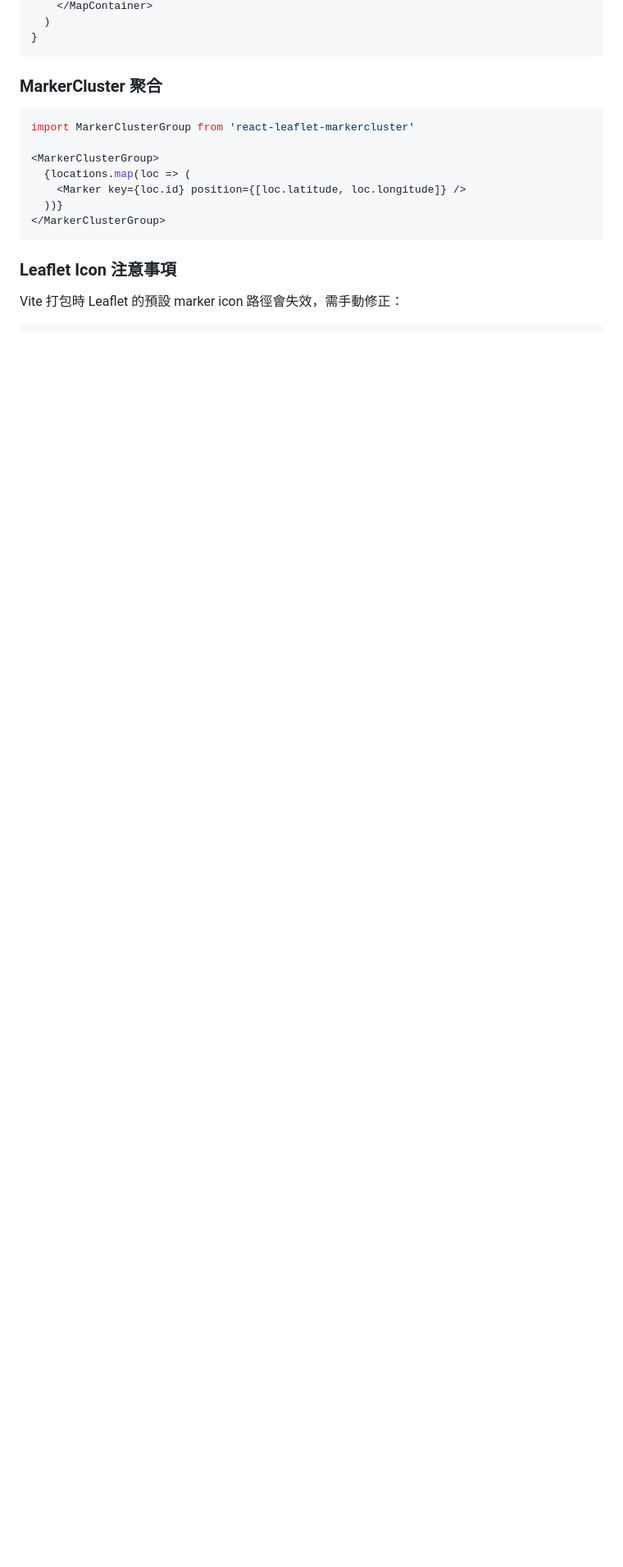
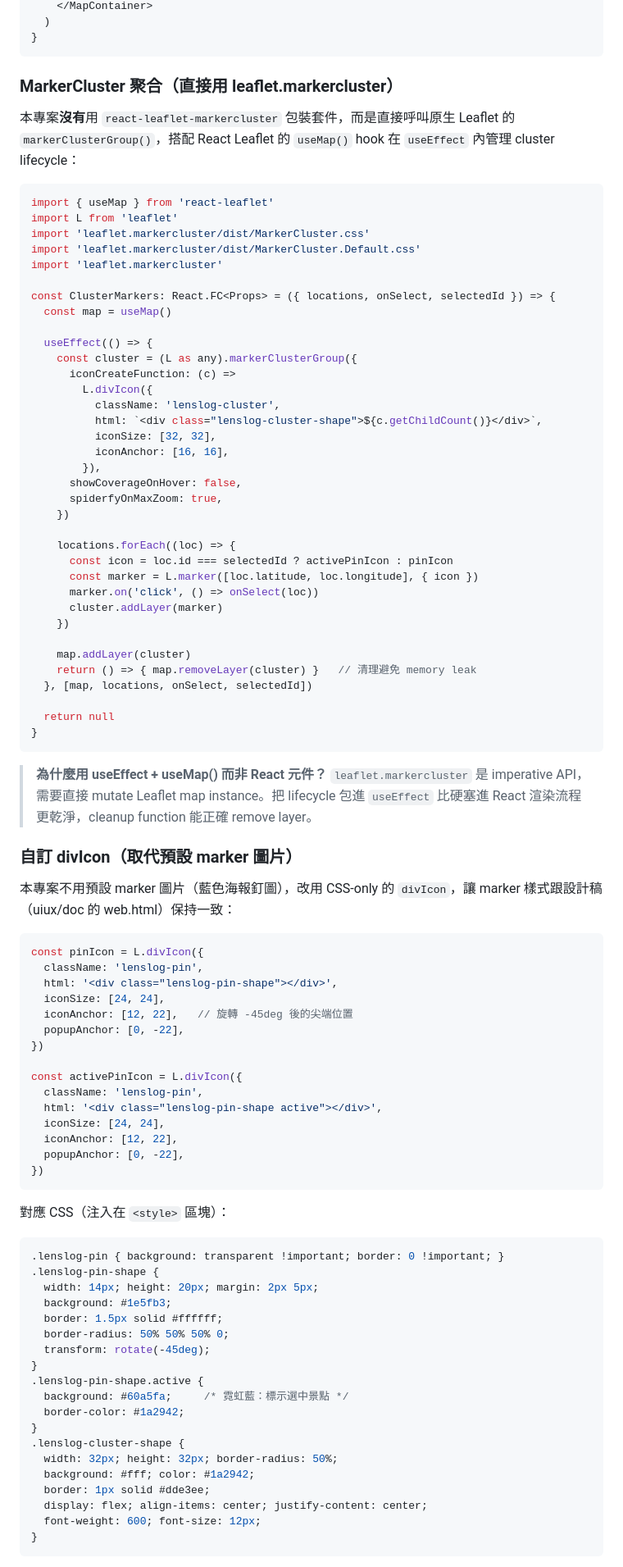
Before and after one commit to hhhylaiii/LensLog, a Markdown page: docs/frontend-leaflet-d3.md, the part around one of its changes. Shown at 82% size. Rendered like a GitHub page; blank space fills up the shorter version.

Commit message:
docs(leaflet): align frontend-leaflet-d3 with MapExplore implementation (#34)

````diff
--- a/docs/frontend-leaflet-d3.md
+++ b/docs/frontend-leaflet-d3.md
@@ -54,18 +52,93 @@ function PhotoMap({ locations }) {
 }
 ```
 
-### MarkerCluster 聚合
+### MarkerCluster 聚合（直接用 leaflet.markercluster）
+
+本專案**沒有**用 `react-leaflet-markercluster` 包裝套件，而是直接呼叫原生 Leaflet 的 `markerClusterGroup()`，搭配 React Leaflet 的 `useMap()` hook 在 `useEffect` 內管理 cluster lifecycle：
 
 ```tsx
-import MarkerClusterGroup from 'react-leaflet-markercluster'
+import { useMap } from 'react-leaflet'
+import L from 'leaflet'
+import 'leaflet.markercluster/dist/MarkerCluster.css'
+import 'leaflet.markercluster/dist/MarkerCluster.Default.css'
+import 'leaflet.markercluster'
 
-<MarkerClusterGroup>
-  {locations.map(loc => (
-    <Marker key={loc.id} position={[loc.latitude, loc.longitude]} />
-  ))}
-</MarkerClusterGroup>
+const ClusterMarkers: React.FC<Props> = ({ locations, onSelect, selectedId }) => {
+  const map = useMap()
+
+  useEffect(() => {
+    const cluster = (L as any).markerClusterGroup({
+      iconCreateFunction: (c) =>
+        L.divIcon({
+          className: 'lenslog-cluster',
+          html: `<div class="lenslog-cluster-shape">${c.getChildCount()}</div>`,
+          iconSize: [32, 32],
+          iconAnchor: [16, 16],
+        }),
+      showCoverageOnHover: false,
+      spiderfyOnMaxZoom: true,
+    })
+
+    locations.forEach((loc) => {
+      const icon = loc.id === selectedId ? activePinIcon : pinIcon
+      const marker = L.marker([loc.latitude, loc.longitude], { icon })
+      marker.on('click', () => onSelect(loc))
+      cluster.addLayer(marker)
+    })
+
+    map.addLayer(cluster)
+    return () => { map.removeLayer(cluster) }   // 清理避免 memory leak
+  }, [map, locations, onSelect, selectedId])
+
+  return null
+}
 ```
 
-### Leaflet Icon 注意事項
+> **為什麼用 useEffect + useMap() 而非 React 元件？** `leaflet.markercluster` 是 imperative API，需要直接 mutate Leaflet map instance。把 lifecycle 包進 `useEffect` 比硬塞進 React 渲染流程更乾淨，cleanup function 能正確 remove layer。
 
-Vite 打包時 Leaflet 的預設 marker icon 路徑會失效，需手動修正：
+### 自訂 divIcon（取代預設 marker 圖片）
+
+本專案不用預設 marker 圖片（藍色海報釘圖），改用 CSS-only 的 `divIcon`，讓 marker 樣式跟設計稿（uiux/doc 的 web.html）保持一致：
+
+```tsx
+const pinIcon = L.divIcon({
+  className: 'lenslog-pin',
+  html: '<div class="lenslog-pin-shape"></div>',
+  iconSize: [24, 24],
+  iconAnchor: [12, 22],   // 旋轉 -45deg 後的尖端位置
+  popupAnchor: [0, -22],
+})
+
+const activePinIcon = L.divIcon({
+  className: 'lenslog-pin',
+  html: '<div class="lenslog-pin-shape active"></div>',
+  iconSize: [24, 24],
+  iconAnchor: [12, 22],
+  popupAnchor: [0, -22],
+})
+```
+
+對應 CSS（注入在 `<style>` 區塊）：
+
+```css
+.lenslog-pin { background: transparent !important; border: 0 !important; }
+.lenslog-pin-shape {
+  width: 14px; height: 20px; margin: 2px 5px;
+  background: #1e5fb3;
+  border: 1.5px solid #ffffff;
+  border-radius: 50% 50% 50% 0;
+  transform: rotate(-45deg);
+}
+.lenslog-pin-shape.active {
+  background: #60a5fa;     /* 霓虹藍：標示選中景點 */
+  border-color: #1a2942;
+}
+.lenslog-cluster-shape {
+  width: 32px; height: 32px; border-radius: 50%;
+  background: #fff; color: #1a2942;
+  border: 1px solid #dde3ee;
+  display: flex; align-items: center; justify-content: center;
+  font-weight: 600; font-size: 12px;
+}
+```
+
````
Also changed, not shown: other parts of docs/frontend-leaflet-d3.md (+23 -15 lines).
